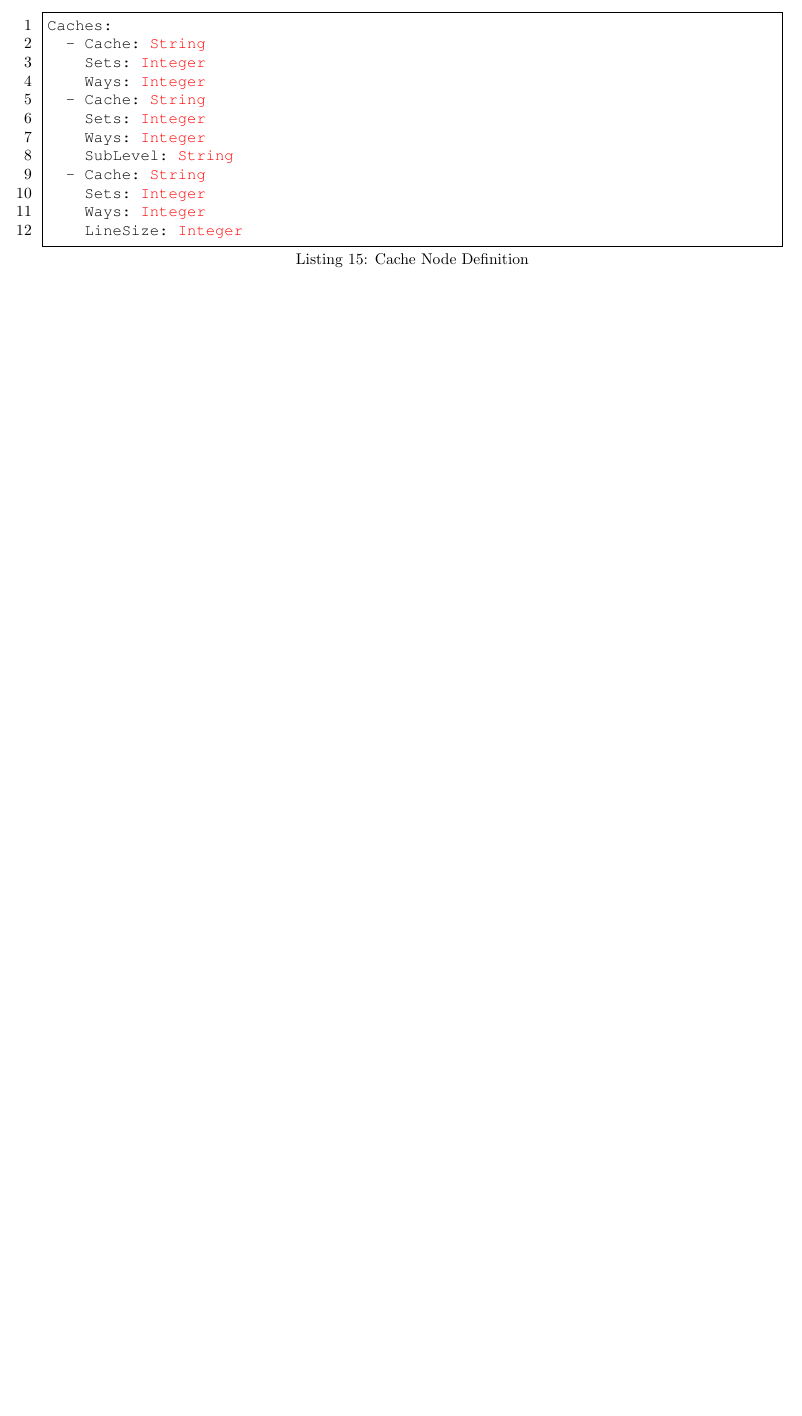
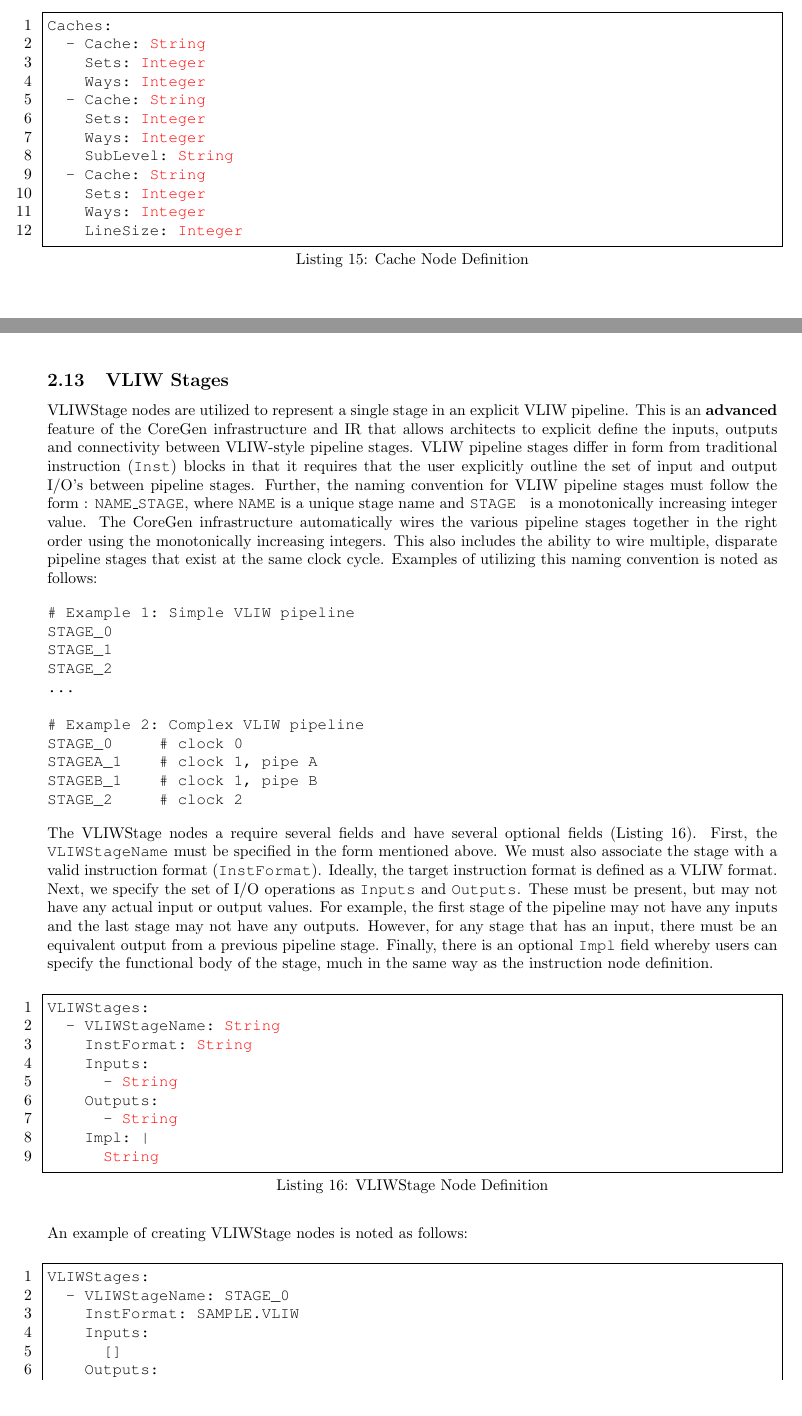
Before and after one commit to opensocsysarch/CoreGenIRSpec, a LaTeX document (irspec.tex): part of page 26 of 94 before the commit and two parts of pages 26 and 27 of 96 after it, the two joined at a grey line, cut so that both start at the same text, the shorter picture padded with empty space. Compiled offline with pdfLaTeX.

Commit message:
adding VLIW Stage nodes to IR definition

```diff
--- a/irspec.tex
+++ b/irspec.tex
@@ -1061,3 +1062,65 @@ Caches:
 \end{lstlisting}
 
 \clearpage
+\subsection{VLIW Stages}
+\label{sec:VLIWStageNodes}
+
+VLIWStage nodes are utilized to represent a single stage in an explicit VLIW pipeline.  This is an \textbf{advanced}
+feature of the CoreGen infrastructure and IR that allows architects to explicit define the inputs, outputs and
+connectivity between VLIW-style pipeline stages.  VLIW pipeline stages differ in form from
+traditional instruction (\texttt{Inst}) blocks in that it requires that the user explicitly outline the set of input and output
+I/O's between pipeline stages.  Further, the naming convention for VLIW pipeline stages must follow the
+form : \texttt{NAME\_STAGE}, where \texttt{NAME} is a unique stage name and \texttt{STAGE } is a monotonically
+increasing integer value.  The CoreGen infrastructure automatically wires the various pipeline stages together
+in the right order using the monotonically increasing integers.  This also includes the ability to wire multiple, disparate
+pipeline stages that exist at the same clock cycle.  Examples of utilizing this naming convention is noted as follows:
+
+\begin{verbatim}
+# Example 1: Simple VLIW pipeline
+STAGE_0
+STAGE_1
+STAGE_2
+...
+
+# Example 2: Complex VLIW pipeline
+STAGE_0     # clock 0
+STAGEA_1    # clock 1, pipe A
+STAGEB_1    # clock 1, pipe B
+STAGE_2     # clock 2
+\end{verbatim}
+
+The VLIWStage nodes a require several fields and have several optional fields (Listing~\ref{lis:vliwstage}).  First,
+the \texttt{VLIWStageName} must be specified in the form mentioned above.  We must also associate the stage
+with a valid instruction format (\texttt{InstFormat}).  Ideally, the target instruction format is defined as a VLIW format.
+Next, we specify the set of I/O operations as \texttt{Inputs} and \texttt{Outputs}.  These must be present, but may
+not have any actual input or output values.  For example, the first stage of the pipeline may not have any inputs
+and the last stage may not have any outputs.  However, for any stage that has an input, there must be an equivalent
+output from a previous pipeline stage.  Finally, there is an optional \texttt{Impl} field whereby users can
+specify the functional body of the stage, much in the same way as the instruction node definition.
+
+\vspace{0.125in}
+\begin{lstlisting}[frame=single,style=base,caption={VLIWStage Node Definition},captionpos=b,label={lis:vliwstage}]
+VLIWStages:
+  - VLIWStageName: @String@
+    InstFormat: @String@
+    Inputs:
+      - @String@
+    Outputs:
+      - @String@
+    Impl: |
+      @String
+\end{lstlisting}
+
+An example of creating VLIWStage nodes is noted as follows:
+
+\vspace{0.125in}
+\begin{lstlisting}[frame=single,style=base,caption={VLIWStage Node Example},captionpos=b,label={lis:vliwstageex}]
+VLIWStages:
+  - VLIWStageName: STAGE_0
+    InstFormat: SAMPLE.VLIW
+    Inputs:
+      []
+    Outputs:
+      - RS0_VAL
+      - RS1_VAL
+    Impl: |
```
Also changed, not shown: Makefile, irspec.tex (28 more changed lines), 3 other files.
